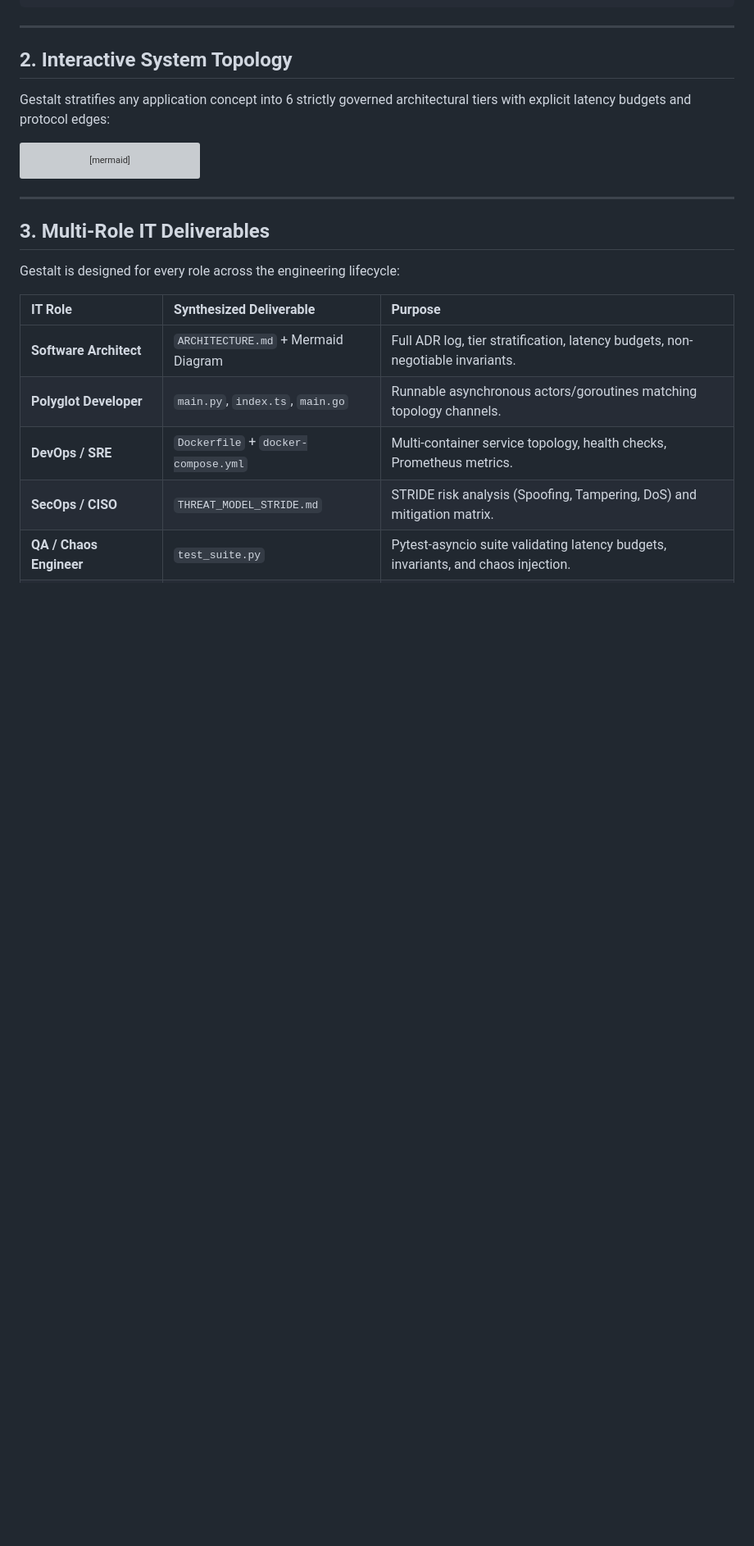
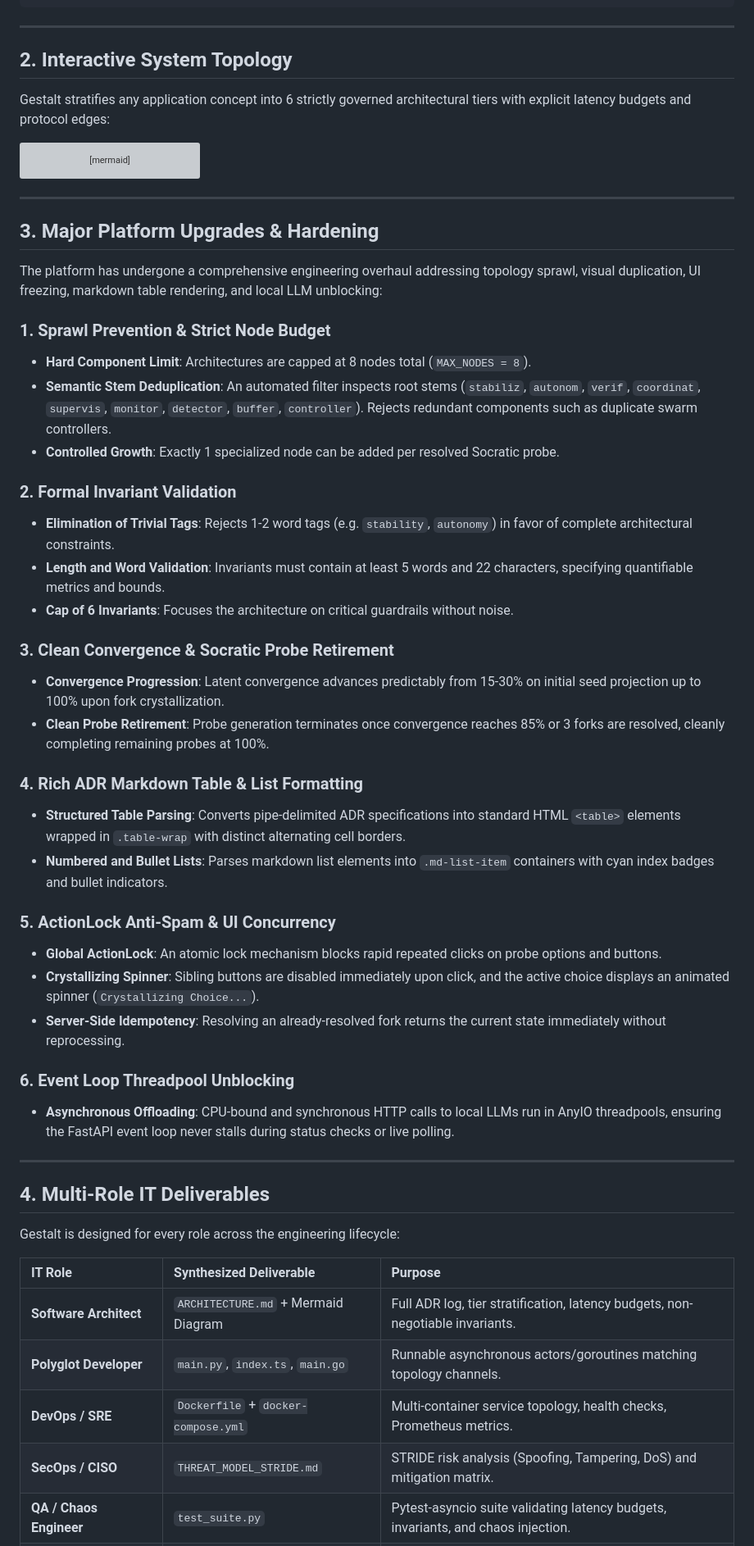
Before and after one commit to ModernOps888/gestalt-blueprint, a Markdown page: README.md, the part around one of its changes. Shown at 82% size. GitHub-like rendering; blank space fills up the shorter version; grey boxes are pictures that could not be loaded.

Commit message:
feat: add extensive docs with live dashboard screenshot, unblock server threadpool, and configure pytest

```diff
--- a/README.md
+++ b/README.md
@@ -98,7 +107,39 @@ graph TD
 
 ---
 
-## 3. Multi-Role IT Deliverables
+## 3. Major Platform Upgrades & Hardening
+
+The platform has undergone a comprehensive engineering overhaul addressing topology sprawl, visual duplication, UI freezing, markdown table rendering, and local LLM unblocking:
+
+### 1. Sprawl Prevention & Strict Node Budget
+* **Hard Component Limit**: Architectures are capped at 8 nodes total (`MAX_NODES = 8`).
+* **Semantic Stem Deduplication**: An automated filter inspects root stems (`stabiliz`, `autonom`, `verif`, `coordinat`, `supervis`, `monitor`, `detector`, `buffer`, `controller`). Rejects redundant components such as duplicate swarm controllers.
+* **Controlled Growth**: Exactly 1 specialized node can be added per resolved Socratic probe.
+
+### 2. Formal Invariant Validation
+* **Elimination of Trivial Tags**: Rejects 1-2 word tags (e.g. `stability`, `autonomy`) in favor of complete architectural constraints.
+* **Length and Word Validation**: Invariants must contain at least 5 words and 22 characters, specifying quantifiable metrics and bounds.
+* **Cap of 6 Invariants**: Focuses the architecture on critical guardrails without noise.
+
+### 3. Clean Convergence & Socratic Probe Retirement
+* **Convergence Progression**: Latent convergence advances predictably from 15-30% on initial seed projection up to 100% upon fork crystallization.
+* **Clean Probe Retirement**: Probe generation terminates once convergence reaches 85% or 3 forks are resolved, cleanly completing remaining probes at 100%.
+
+### 4. Rich ADR Markdown Table & List Formatting
+* **Structured Table Parsing**: Converts pipe-delimited ADR specifications into standard HTML `<table>` elements wrapped in `.table-wrap` with distinct alternating cell borders.
+* **Numbered and Bullet Lists**: Parses markdown list elements into `.md-list-item` containers with cyan index badges and bullet indicators.
+
+### 5. ActionLock Anti-Spam & UI Concurrency
+* **Global ActionLock**: An atomic lock mechanism blocks rapid repeated clicks on probe options and buttons.
+* **Crystallizing Spinner**: Sibling buttons are disabled immediately upon click, and the active choice displays an animated spinner (`Crystallizing Choice...`).
+* **Server-Side Idempotency**: Resolving an already-resolved fork returns the current state immediately without reprocessing.
+
+### 6. Event Loop Threadpool Unblocking
+* **Asynchronous Offloading**: CPU-bound and synchronous HTTP calls to local LLMs run in AnyIO threadpools, ensuring the FastAPI event loop never stalls during status checks or live polling.
+
+---
+
+## 4. Multi-Role IT Deliverables
 
 Gestalt is designed for every role across the engineering lifecycle:
 
```
Also changed, not shown: other parts of README.md (+40 -59 lines), docs/gestalt_dashboard.png (added), 2 other files.
